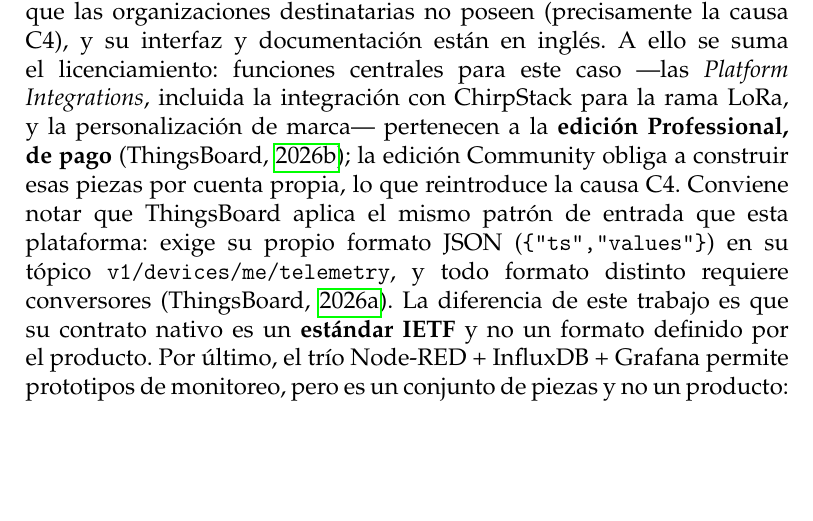
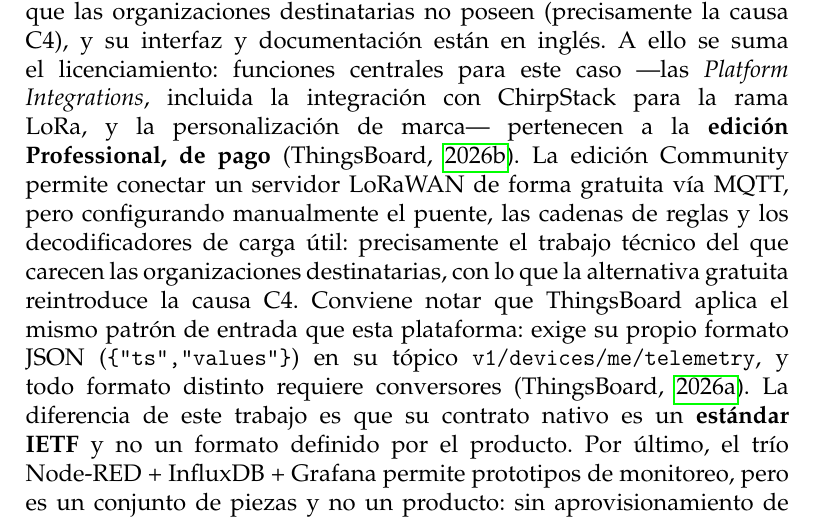
Before and after one commit to vicenterami/tesis, a LaTeX book (informe-oficial/main.tex, which reads informe-oficial/cap1.tex): part of page 10 of 55, cut so that both start at the same text, the shorter picture padded with empty space. Compiled offline with pdfLaTeX.

Commit message:
Matiza el argumento de ThingsBoard: la via gratuita existe pero exige el trabajo tecnico que falta
La edicion Community puede conectarse a ChirpStack via MQTT sin costo, pero
configurando puente, reglas y decodificadores a mano: reintroduce la causa C4.
Asi el estado del arte no puede ser refutado con el se-puede-gratis.

```diff
--- a/informe-oficial/cap1.tex
+++ b/informe-oficial/cap1.tex
@@ -59,8 +59,10 @@
 documentación están en inglés. A ello se suma el licenciamiento: funciones centrales para este caso
 —las \emph{Platform Integrations}, incluida la integración con ChirpStack para la rama LoRa, y la
 personalización de marca— pertenecen a la \textbf{edición Professional, de pago}
-\parencite{thingsboardpe}; la edición Community obliga a construir esas piezas por cuenta propia,
-lo que reintroduce la causa C4. Conviene notar que ThingsBoard aplica el mismo patrón de entrada que
+\parencite{thingsboardpe}. La edición Community permite conectar un servidor LoRaWAN de forma
+gratuita vía MQTT, pero configurando manualmente el puente, las cadenas de reglas y los
+decodificadores de carga útil: precisamente el trabajo técnico del que carecen las organizaciones
+destinatarias, con lo que la alternativa gratuita reintroduce la causa C4. Conviene notar que ThingsBoard aplica el mismo patrón de entrada que
 esta plataforma: exige su propio formato JSON (\texttt{\{"ts","values"\}}) en su tópico
 \texttt{v1/devices/me/telemetry}, y todo formato distinto requiere conversores
 \parencite{thingsboardmqtt}. La diferencia de este trabajo es que su contrato nativo es un
```
Also changed, not shown: 2 other files.
